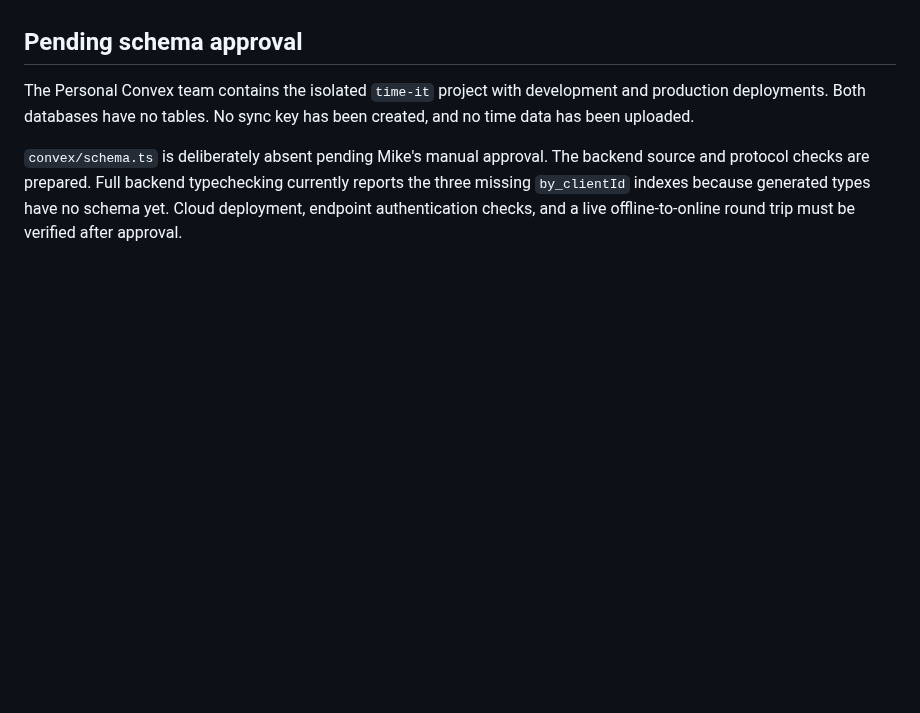
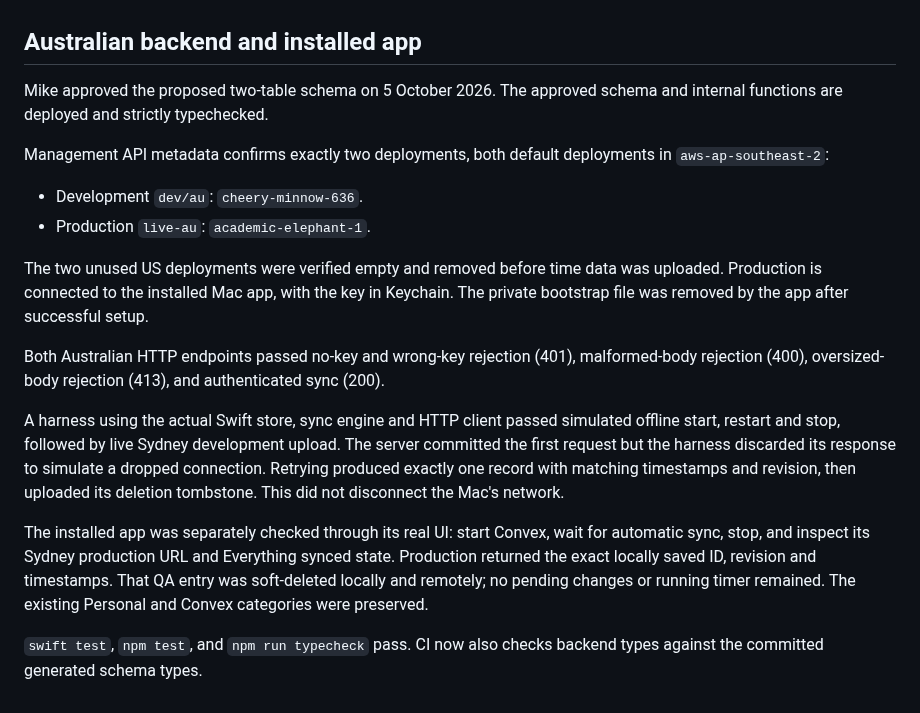
Before and after one commit to mikecann/time-it, a Markdown page: docs/validation.md, the part around the change. Rendered like a GitHub page; blank space fills up the shorter version.

```diff
--- a/docs/validation.md
+++ b/docs/validation.md
@@ -6,8 +6,21 @@
 - Taskbar integration: 315 Swift and 12 Python tests pass, shell syntax checks pass. Installed taskbar starts and stops the actual Time It app. Existing settings and signing identity are retained.
 - The four agent-created timer entries were removed after QA. A temporary local backup was retained outside Git. Personal and Convex categories remain.
 
-## Pending schema approval
+## Australian backend and installed app
 
-The Personal Convex team contains the isolated `time-it` project with development and production deployments. Both databases have no tables. No sync key has been created, and no time data has been uploaded.
+Mike approved the proposed two-table schema on 5 October 2026. The approved schema and internal functions are deployed and strictly typechecked.
 
-`convex/schema.ts` is deliberately absent pending Mike's manual approval. The backend source and protocol checks are prepared. Full backend typechecking currently reports the three missing `by_clientId` indexes because generated types have no schema yet. Cloud deployment, endpoint authentication checks, and a live offline-to-online round trip must be verified after approval.
+Management API metadata confirms exactly two deployments, both default deployments in `aws-ap-southeast-2`:
+
+- Development `dev/au`: `cheery-minnow-636`.
+- Production `live-au`: `academic-elephant-1`.
+
+The two unused US deployments were verified empty and removed before time data was uploaded. Production is connected to the installed Mac app, with the key in Keychain. The private bootstrap file was removed by the app after successful setup.
+
+Both Australian HTTP endpoints passed no-key and wrong-key rejection (401), malformed-body rejection (400), oversized-body rejection (413), and authenticated sync (200).
+
+A harness using the actual Swift store, sync engine and HTTP client passed simulated offline start, restart and stop, followed by live Sydney development upload. The server committed the first request but the harness discarded its response to simulate a dropped connection. Retrying produced exactly one record with matching timestamps and revision, then uploaded its deletion tombstone. This did not disconnect the Mac's network.
+
+The installed app was separately checked through its real UI: start Convex, wait for automatic sync, stop, and inspect its Sydney production URL and Everything synced state. Production returned the exact locally saved ID, revision and timestamps. That QA entry was soft-deleted locally and remotely; no pending changes or running timer remained. The existing Personal and Convex categories were preserved.
+
+`swift test`, `npm test`, and `npm run typecheck` pass. CI now also checks backend types against the committed generated schema types.
```
Also changed, not shown: README.md (+10 -5 lines), docs/data-model-proposal.md (+2 -2 lines), docs/screenshot.png, 9 other files.
